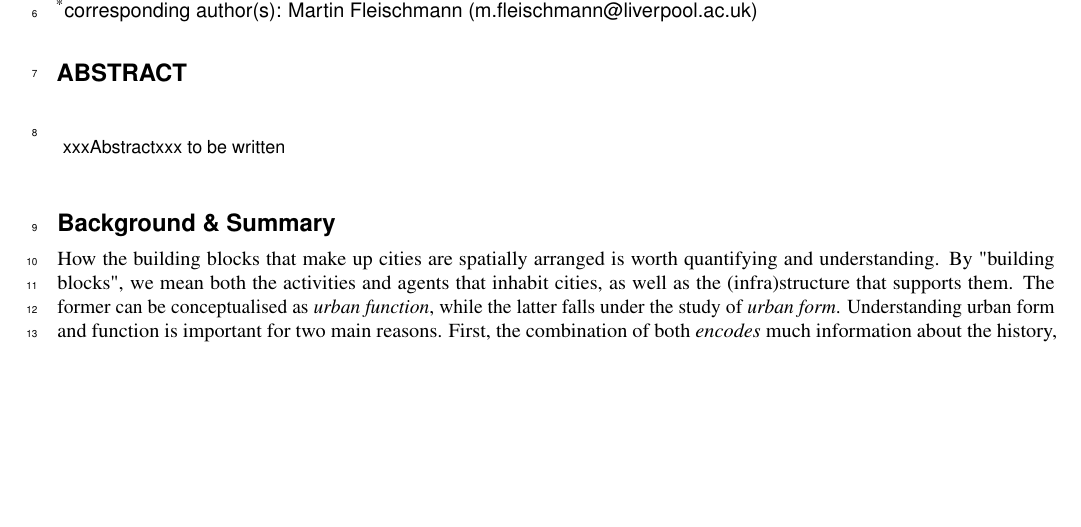
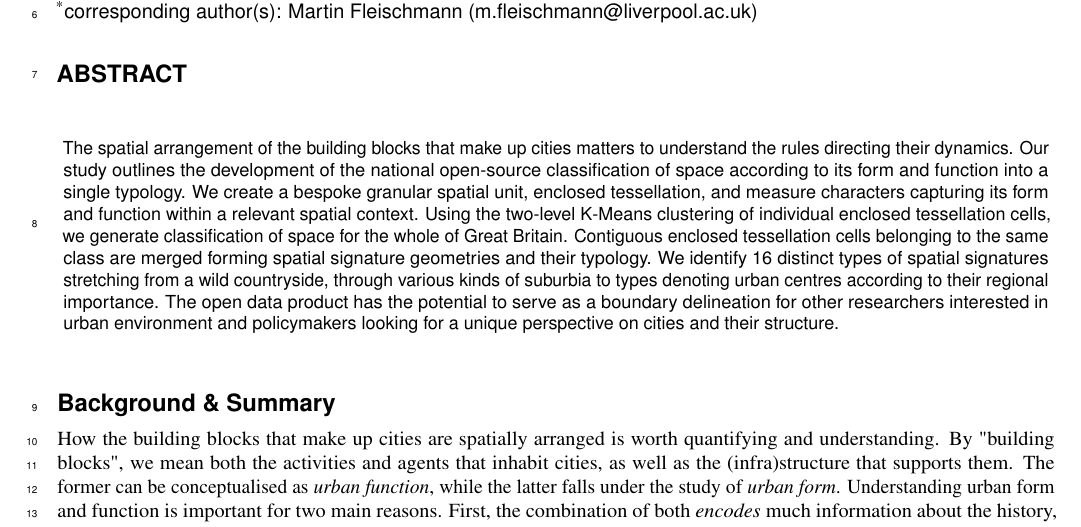
Before and after one commit to urbangrammarai/scientific_data, a LaTeX paper (scientific_data.tex): part of page 1 of 10 before the commit and part of page 1 of 11 after it, cut so that both start at the same text, the shorter picture padded with empty space. Compiled offline with pdfLaTeX.

Commit message:
first stab on abstract

```diff
--- a/scientific_data.tex
+++ b/scientific_data.tex
@@ -22,7 +22,30 @@ of Liverpool, Roxby Building , 74 Bedford St S , Liverpool , L69 7ZT, United Kin
 % assay(s) performed, the resulting data, and the reuse potential, but should not make any
 % claims regarding new scientific findings. No references are allowed in this section.
 
-xxxAbstractxxx to be written
+% intro
+The spatial arrangement of the building blocks that make up cities matters  to
+understand the rules directing their dynamics.
+% one line summary
+Our study outlines the development of the national open-source classification of space
+according to its form and function into a single typology.
+% input
+We create a bespoke granular spatial unit, enclosed tessellation, and measure
+characters capturing its form and function within a relevant spatial context.
+% method
+Using the two-level K-Means clustering of individual enclosed tessellation cells, we generate
+classification of space for the whole of Great Britain.
+% result
+Contiguous enclosed tessellation cells belonging to the same class are merged
+forming spatial signature geometries and their typology.
+% findings
+We identify 16 distinct types of spatial signatures stretching from a wild countryside,
+through various kinds of suburbia to types denoting urban centres according to their
+regional importance.
+% use case
+The open data product has the potential to serve as a boundary delineation for other
+researchers interested in urban environment and policymakers looking for a unique
+perspective on cities and their structure.
+
 \end{abstract}
 \begin{document}
 
```
Also changed, not shown: scientific_data.pdf.
